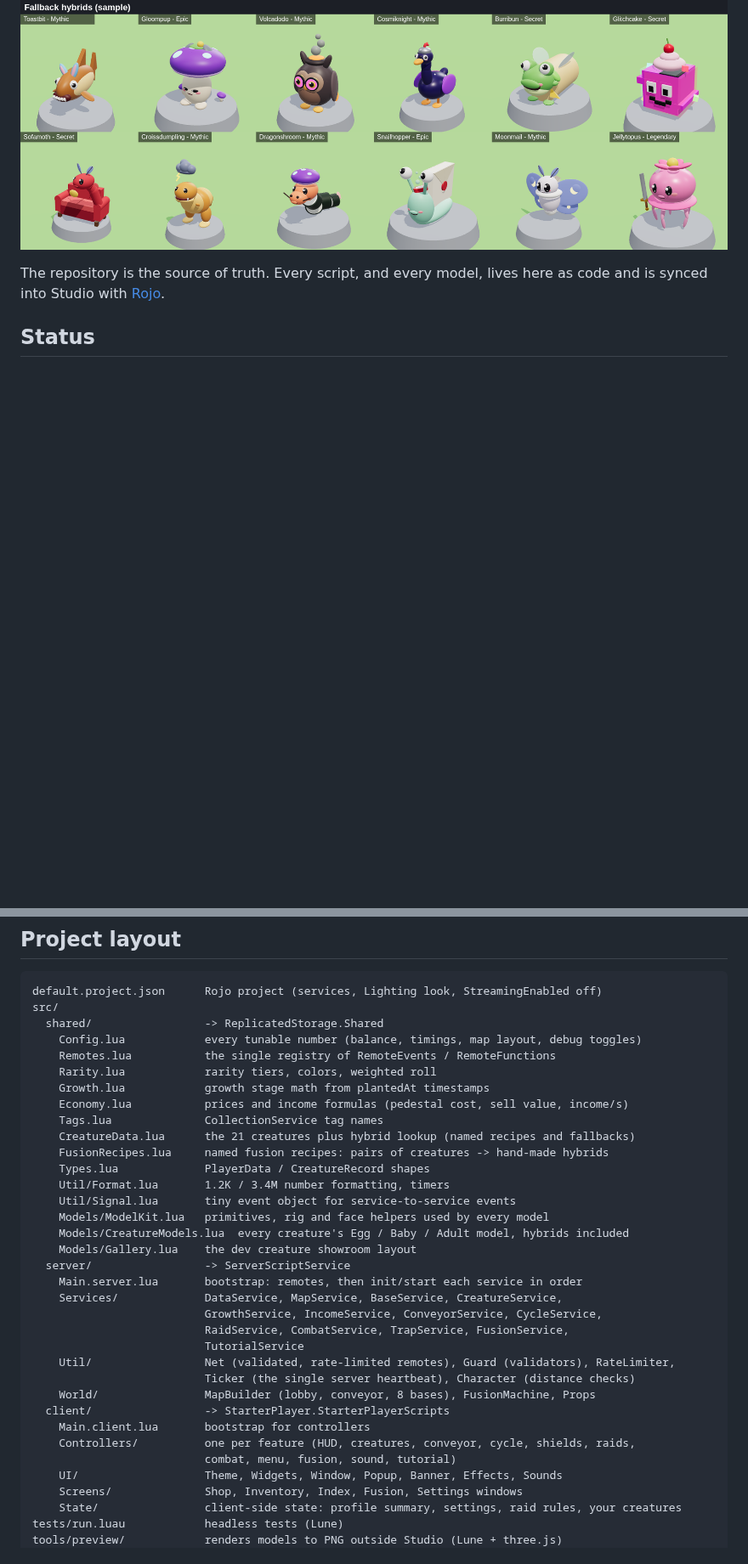
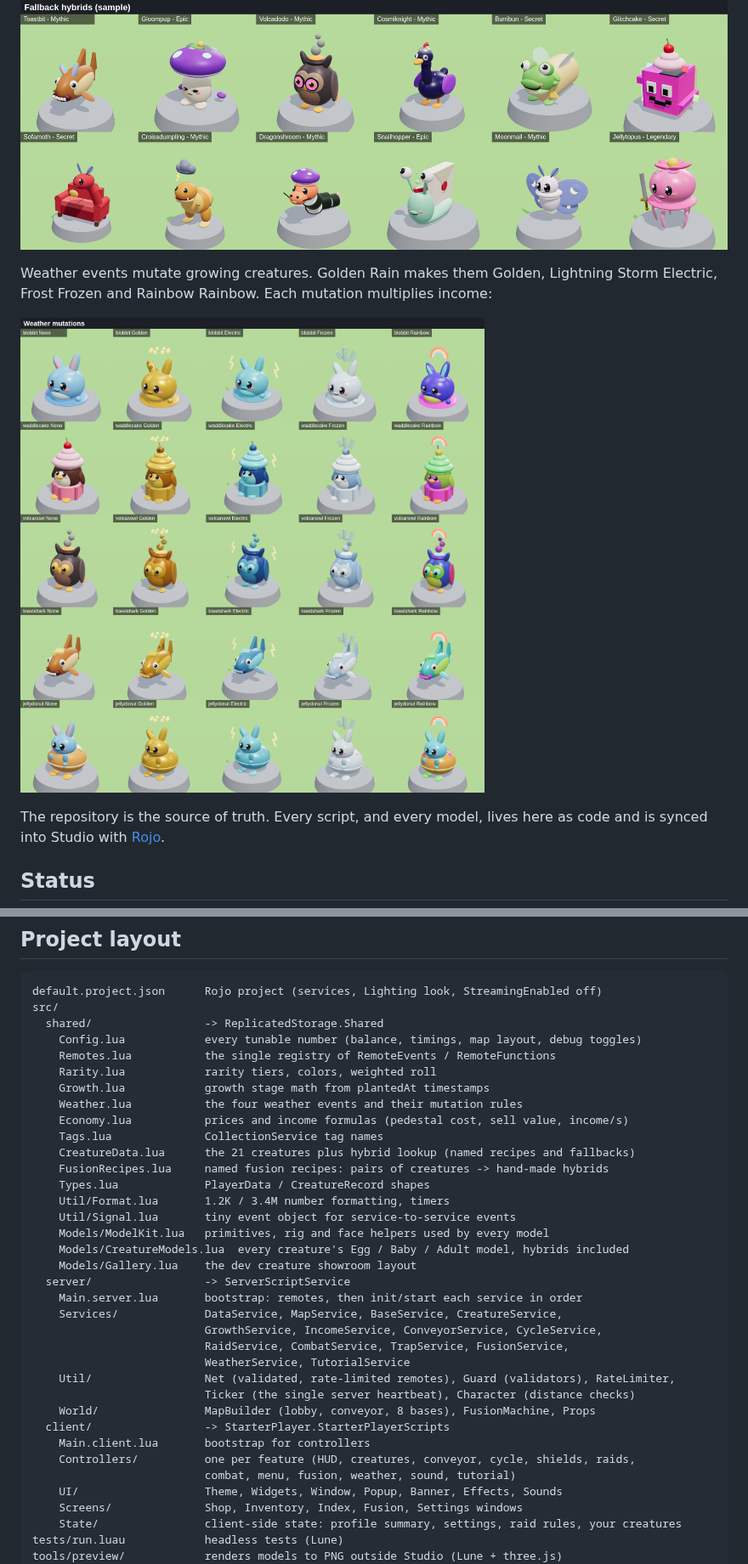
Before and after one commit to Flwar/hatchandsnatch, a Markdown page: README.md, 2 parts joined by grey strips. Shown at 85% size. Drawn GitHub-style; pictures changed too: docs/images/mutations.png (added); blank space fills up the shorter version.

Commit message:
Test weather and mutations; document Milestone 6
Co-Authored-By: Claude Opus 5.5 <noreply@anthropic.com>
Claude-Session: https://claude.ai/code/session_0194nKWegpUdGRM2Uk6wcnmH

```diff
--- a/README.md
+++ b/README.md
@@ -15,6 +15,11 @@ parent's signature piece:
 
 ![Fallback hybrids](docs/images/hybrids.png)
 
+Weather events mutate growing creatures. Golden Rain makes them Golden, Lightning Storm
+Electric, Frost Frozen and Rainbow Rainbow. Each mutation multiplies income:
+
+![Weather mutations](docs/images/mutations.png)
+
 The repository is the source of truth. Every script, and every model, lives here as code and is
 synced into Studio with [Rojo](https://rojo.space).
 
@@ -69,6 +75,7 @@ src/
     Remotes.lua           the single registry of RemoteEvents / RemoteFunctions
     Rarity.lua            rarity tiers, colors, weighted roll
     Growth.lua            growth stage math from plantedAt timestamps
+    Weather.lua           the four weather events and their mutation rules
     Economy.lua           prices and income formulas (pedestal cost, sell value, income/s)
     Tags.lua              CollectionService tag names
     CreatureData.lua      the 21 creatures plus hybrid lookup (named recipes and fallbacks)
@@ -84,14 +91,14 @@ src/
     Services/             DataService, MapService, BaseService, CreatureService,
                           GrowthService, IncomeService, ConveyorService, CycleService,
                           RaidService, CombatService, TrapService, FusionService,
-                          TutorialService
+                          WeatherService, TutorialService
     Util/                 Net (validated, rate-limited remotes), Guard (validators), RateLimiter,
                           Ticker (the single server heartbeat), Character (distance checks)
     World/                MapBuilder (lobby, conveyor, 8 bases), FusionMachine, Props
   client/                 -> StarterPlayer.StarterPlayerScripts
     Main.client.lua       bootstrap for controllers
     Controllers/          one per feature (HUD, creatures, conveyor, cycle, shields, raids,
-                          combat, menu, fusion, sound, tutorial)
+                          combat, menu, fusion, weather, sound, tutorial)
     UI/                   Theme, Widgets, Window, Popup, Banner, Effects, Sounds
     Screens/              Shop, Inventory, Index, Fusion, Settings windows
     State/                client-side state: profile summary, settings, raid rules, your creatures
```
Also changed, not shown: other parts of README.md (+8 -0 lines), CHANGELOG.md (+42 -0 lines), 3 other files.
